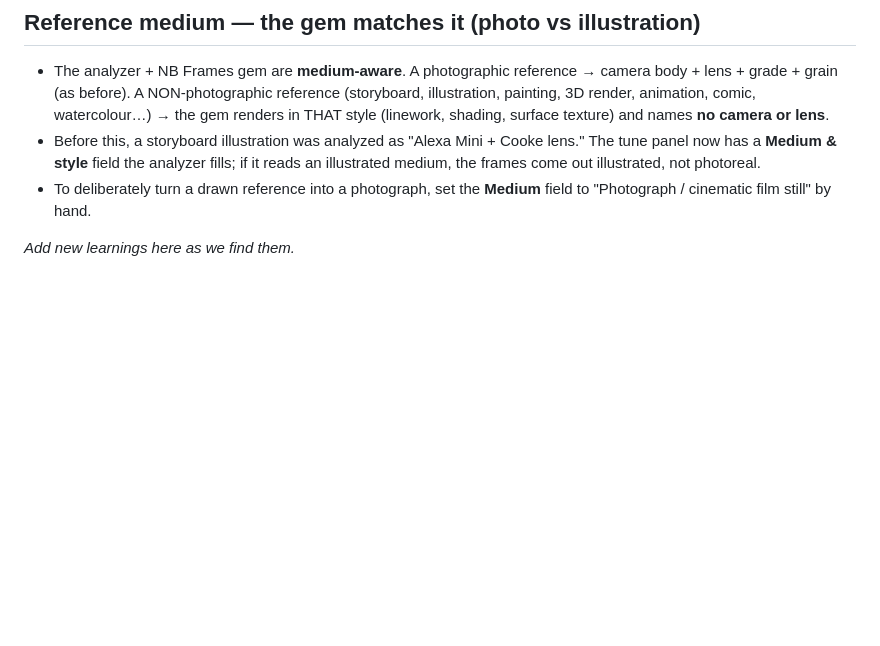
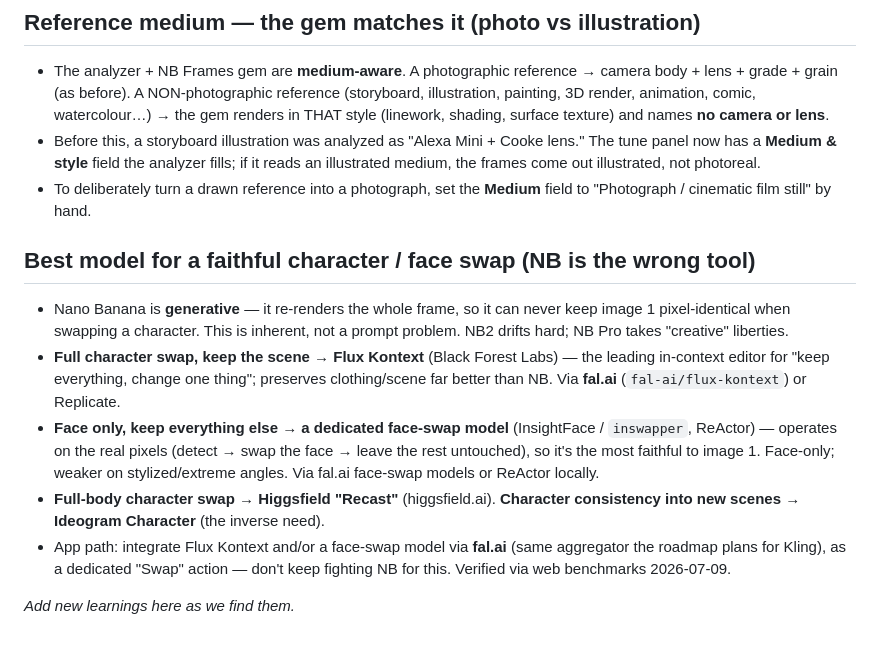
Before and after one commit to Jozeque/A.i-do, a Markdown page: docs/playbook.md, the part around the change. Rendered like a GitHub page; blank space fills up the shorter version.

Commit message:
docs/playbook: best model for faithful character/face swaps
NB is generative (re-renders → never pixel-identical). For faithful swaps: Flux Kontext
(full character, in-context editing) or a dedicated face-swap model (InsightFace/ReActor,
face-only, most faithful) — both via fal.ai; Higgsfield Recast for full-body. Web-verified.

Co-Authored-By: Claude Opus 4.8 (1M context) <noreply@anthropic.com>

```diff
--- a/docs/playbook.md
+++ b/docs/playbook.md
@@ -47,4 +47,11 @@ Add to it whenever we discover something._
 - Before this, a storyboard illustration was analyzed as "Alexa Mini + Cooke lens." The tune panel now has a **Medium & style** field the analyzer fills; if it reads an illustrated medium, the frames come out illustrated, not photoreal.
 - To deliberately turn a drawn reference into a photograph, set the **Medium** field to "Photograph / cinematic film still" by hand.
 
+## Best model for a faithful character / face swap (NB is the wrong tool)
+- Nano Banana is **generative** — it re-renders the whole frame, so it can never keep image 1 pixel-identical when swapping a character. This is inherent, not a prompt problem. NB2 drifts hard; NB Pro takes "creative" liberties.
+- **Full character swap, keep the scene → Flux Kontext** (Black Forest Labs) — the leading in-context editor for "keep everything, change one thing"; preserves clothing/scene far better than NB. Via **fal.ai** (`fal-ai/flux-kontext`) or Replicate.
+- **Face only, keep everything else → a dedicated face-swap model** (InsightFace / `inswapper`, ReActor) — operates on the real pixels (detect → swap the face → leave the rest untouched), so it's the most faithful to image 1. Face-only; weaker on stylized/extreme angles. Via fal.ai face-swap models or ReActor locally.
+- **Full-body character swap → Higgsfield "Recast"** (higgsfield.ai). **Character consistency into new scenes → Ideogram Character** (the inverse need).
+- App path: integrate Flux Kontext and/or a face-swap model via **fal.ai** (same aggregator the roadmap plans for Kling), as a dedicated "Swap" action — don't keep fighting NB for this. Verified via web benchmarks 2026-07-09.
+
 _Add new learnings here as we find them._
```
